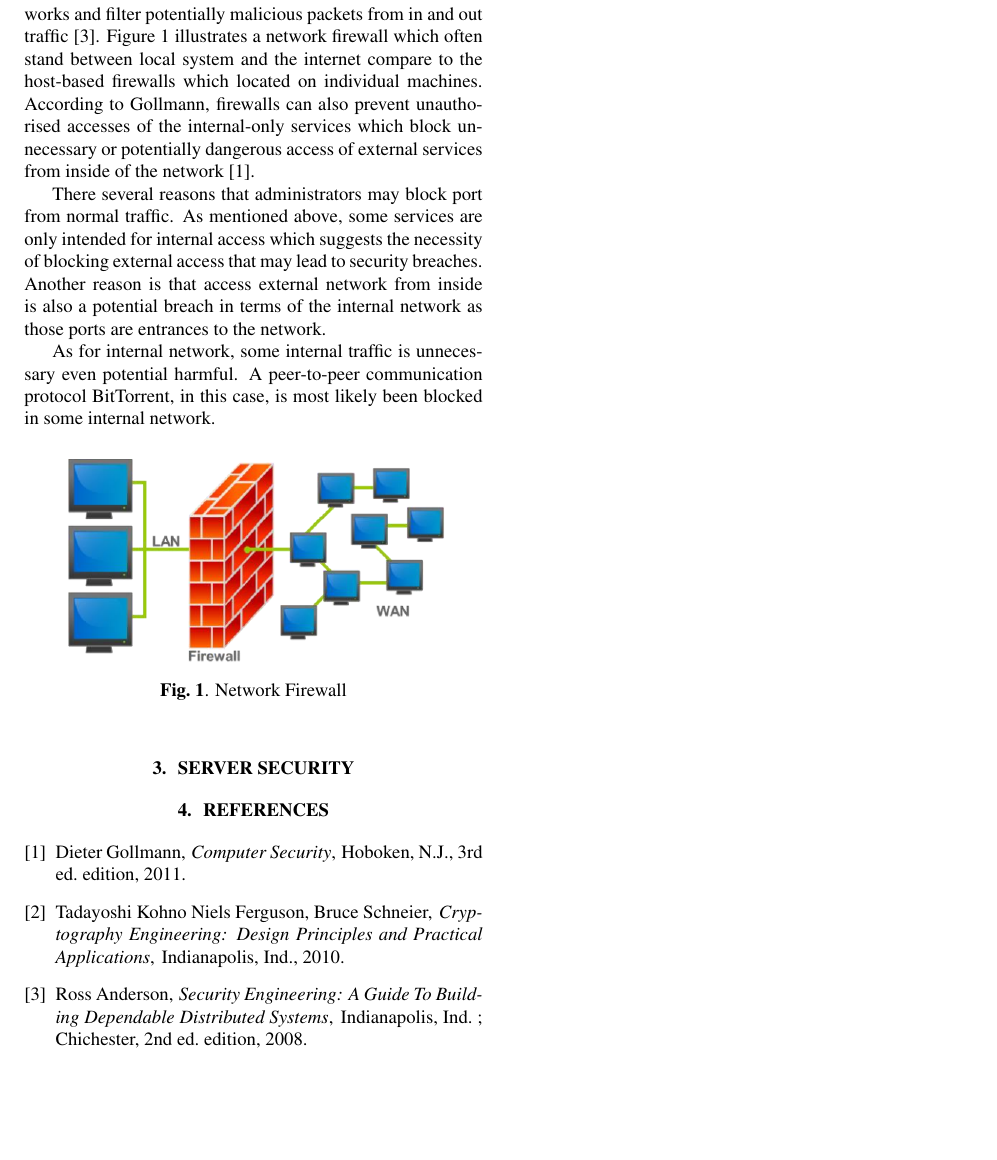
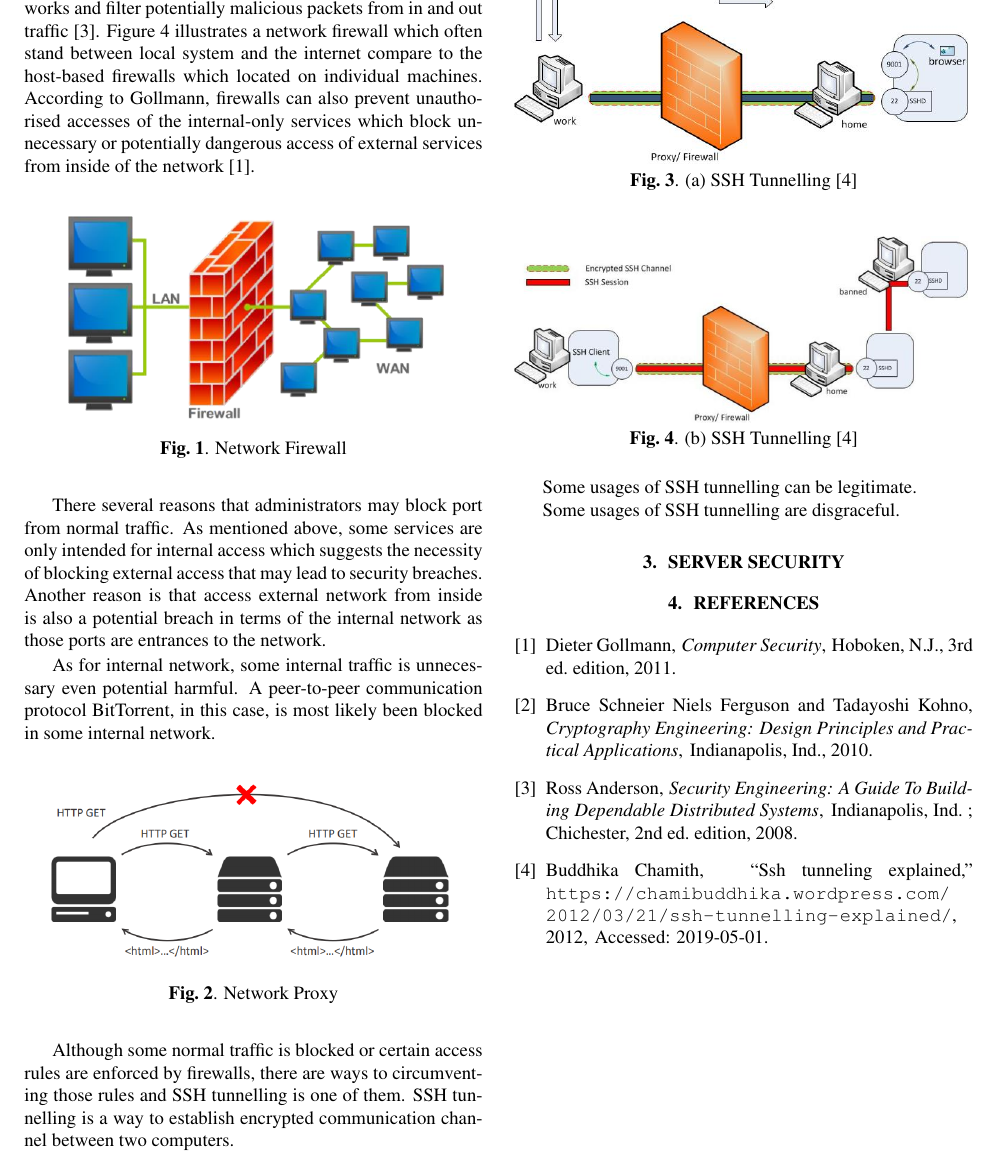
Before and after one commit to csnand/G53SECReport, a LaTeX document (Template.tex): part of page 2 of 2, cut so that both start at the same text, the shorter picture padded with empty space. Compiled offline with pdfLaTeX.

Commit message:
report in progress

```diff
--- a/Template.tex
+++ b/Template.tex
@@ -1,9 +1,5 @@
-% Template for ICIP-2019 paper; to be used with:
-%          spconf.sty  - ICASSP/ICIP LaTeX style file, and
-%          IEEEbib.bst - IEEE bibliography style file.
-% --------------------------------------------------------------------------
 \documentclass{article}
-\usepackage{spconf,amsmath,graphicx, cite}
+\usepackage{spconf,amsmath,graphicx, cite, float, url}
 
 % Example definitions.
 % --------------------
@@ -118,6 +114,11 @@ the internet compare to the host-based firewalls which located on individual mac
 According to Gollmann, firewalls can also prevent unauthorised accesses of the internal-only services which
 block unnecessary or potentially dangerous access of external services from inside of the network\cite{GollmannDieter2011Cs/D}.
 
+\begin{figure}[H]
+  \includegraphics[width=8.5cm]{firewall}
+  \caption{Network Firewall}
+  \label{firewall}
+\end{figure}
 
 There several reasons that administrators may block port from normal traffic. As mentioned above, some services
 are only intended for internal access which suggests the necessity of blocking external access that
@@ -127,16 +128,33 @@ breach in terms of the internal network as those ports are entrances to the netw
 As for internal network, some internal traffic is unnecessary even potential harmful. A peer-to-peer
 communication protocol BitTorrent, in this case, is most likely been blocked in some internal network.
 
-
-
-
-
-\begin{figure}[htb]
-  \includegraphics[width=8.5cm]{firewall}
-  \caption{Network Firewall}
+\begin{figure}[H]
+  \includegraphics[width=8.5cm]{proxy}
+  \caption{Network Proxy}
   \label{firewall}
 \end{figure}
 
+Although some normal traffic is blocked or certain access rules are enforced by firewalls, there are ways
+to circumventing those rules and SSH tunnelling is one of them.
+SSH tunnelling is a way to establish encrypted communication channel between two computers.
+
+
+\begin{figure}[H]
+  \includegraphics[width=8.5cm]{ssh1}
+  \caption{(a) SSH Tunnelling\cite{chamith_2012}}
+  \label{firewall}
+\end{figure}
+
+\begin{figure}[H]
+  \includegraphics[width=8.5cm]{ssh2}
+  \caption{(b) SSH Tunnelling \cite{chamith_2012}}
+  \label{firewall}
+\end{figure}
+
+
+Some usages of SSH tunnelling can be legitimate.
+
+Some usages of SSH tunnelling are disgraceful.
 
 \section{Server Security}
 \label{sec:serversec}
```
Also changed, not shown: bibtex.bib (+9 -1 lines), Template.bbl, Template.pdf, proxy.png (added), vpn.png (deleted), Template.tex (2 more changed lines), 6 other files.
